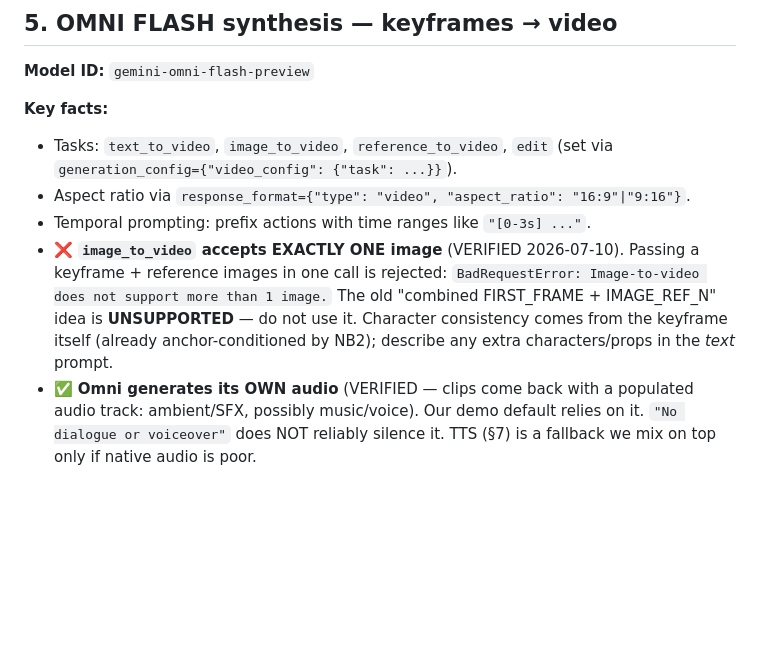
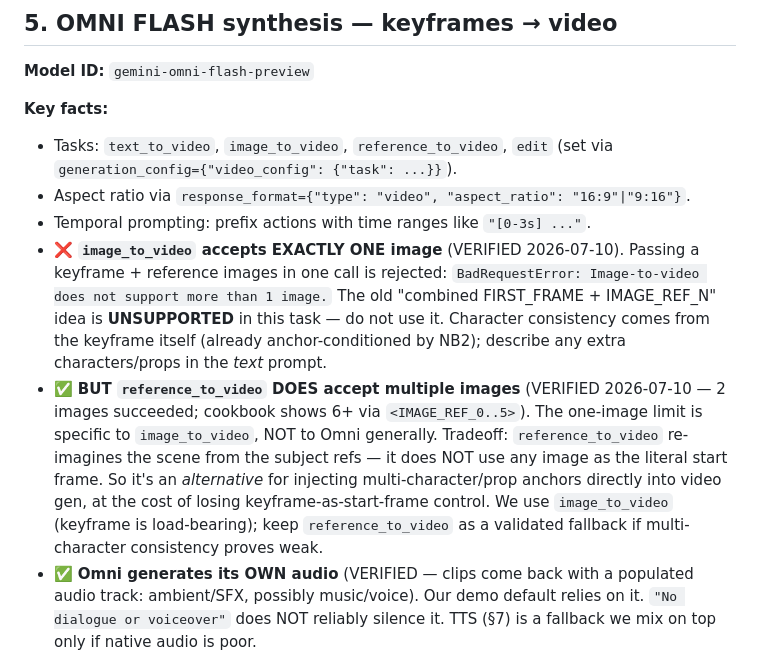
Before and after one commit to aupc2061/gdm_hack, a Markdown page: api_ref.md, the part around the change. GitHub-like rendering; blank space fills up the shorter version.

Commit message:
Clarify: 1-image limit is image_to_video-specific; reference_to_video accepts multiple (verified)

```diff
--- a/api_ref.md
+++ b/api_ref.md
@@ -181,7 +181,8 @@ def critique(candidates_b64, anchor_b64, beat):
 - Tasks: `text_to_video`, `image_to_video`, `reference_to_video`, `edit` (set via `generation_config={"video_config": {"task": ...}}`).
 - Aspect ratio via `response_format={"type": "video", "aspect_ratio": "16:9"|"9:16"}`.
 - Temporal prompting: prefix actions with time ranges like `"[0-3s] ..."`.
-- ❌ **`image_to_video` accepts EXACTLY ONE image** (VERIFIED 2026-07-10). Passing a keyframe + reference images in one call is rejected: `BadRequestError: Image-to-video does not support more than 1 image.` The old "combined FIRST_FRAME + IMAGE_REF_N" idea is **UNSUPPORTED** — do not use it. Character consistency comes from the keyframe itself (already anchor-conditioned by NB2); describe any extra characters/props in the *text* prompt.
+- ❌ **`image_to_video` accepts EXACTLY ONE image** (VERIFIED 2026-07-10). Passing a keyframe + reference images in one call is rejected: `BadRequestError: Image-to-video does not support more than 1 image.` The old "combined FIRST_FRAME + IMAGE_REF_N" idea is **UNSUPPORTED** in this task — do not use it. Character consistency comes from the keyframe itself (already anchor-conditioned by NB2); describe any extra characters/props in the *text* prompt.
+- ✅ **BUT `reference_to_video` DOES accept multiple images** (VERIFIED 2026-07-10 — 2 images succeeded; cookbook shows 6+ via `<IMAGE_REF_0..5>`). The one-image limit is specific to `image_to_video`, NOT to Omni generally. Tradeoff: `reference_to_video` re-imagines the scene from the subject refs — it does NOT use any image as the literal start frame. So it's an *alternative* for injecting multi-character/prop anchors directly into video gen, at the cost of losing keyframe-as-start-frame control. We use `image_to_video` (keyframe is load-bearing); keep `reference_to_video` as a validated fallback if multi-character consistency proves weak.
 - ✅ **Omni generates its OWN audio** (VERIFIED — clips come back with a populated audio track: ambient/SFX, possibly music/voice). Our demo default relies on it. `"No dialogue or voiceover"` does NOT reliably silence it. TTS (§7) is a fallback we mix on top only if native audio is poor.
 - **Unsupported:** system instructions, temperature, top_p, negative prompts, multi-video prompting, >1 image in image_to_video. Video references >3s not properly processed.
 - For clips **>4MB** use `response_format={..., "delivery": "uri"}` then `client.files.download(file=uri)`.
```
